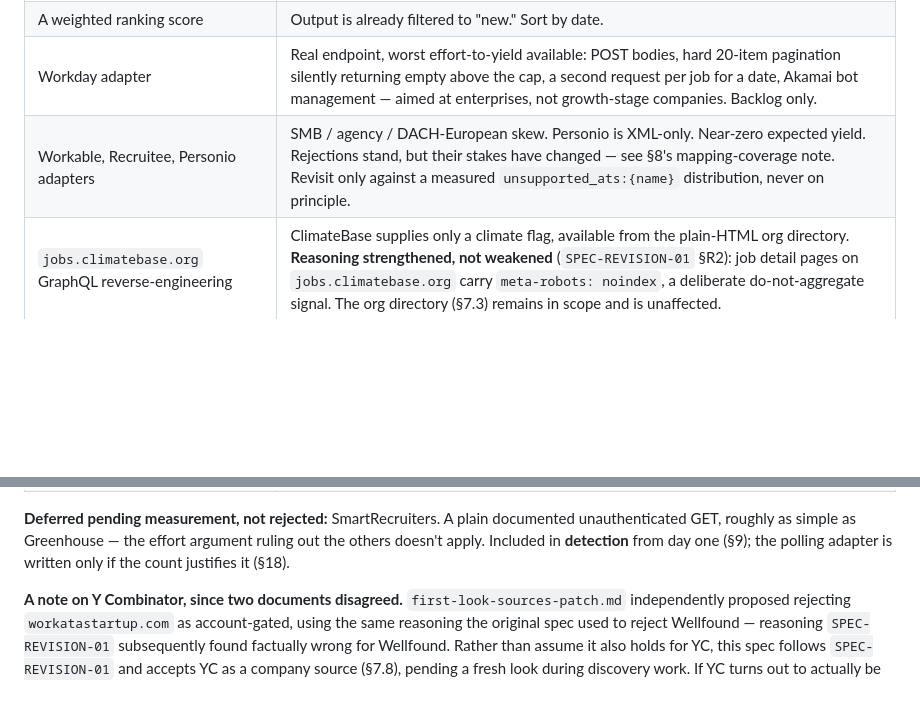
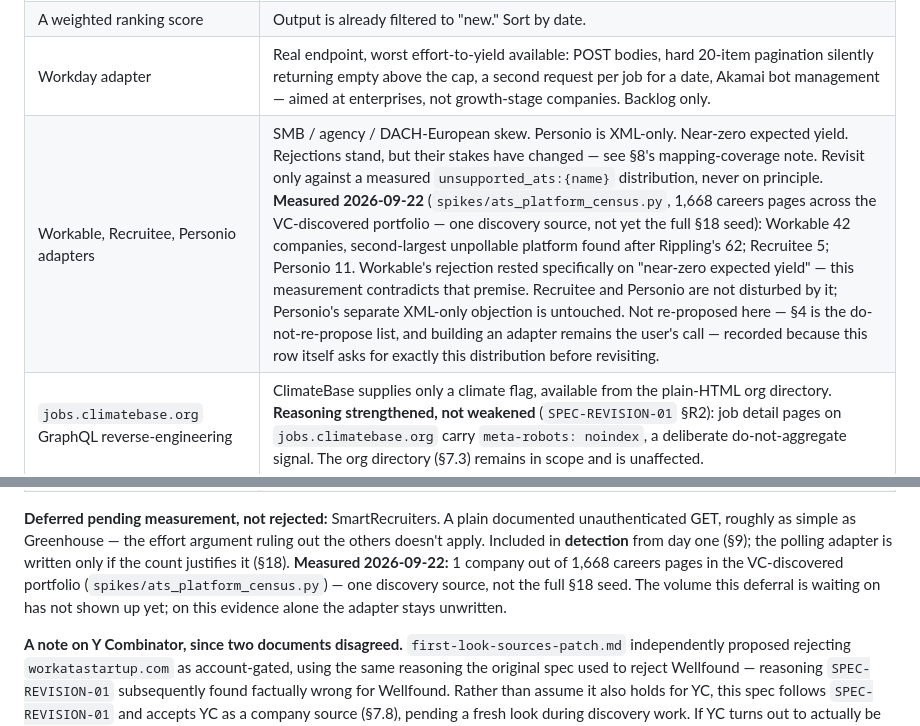
Before and after one commit to noahm3/First-Look, a Markdown page: SPEC.md, 2 parts joined by grey strips. Rendered like a GitHub page; blank space fills up the shorter version.

Commit message:
SPEC: record the Workable and SmartRecruiters measurements section 4 asked for
Section 4 rejects Workable on "near-zero expected yield" and names exactly
one reopening condition: "revisit only against a measured
unsupported_ats:{name} distribution, never on principle." That distribution
now exists (spikes/ats_platform_census.py, 1,668 careers pages across the
VC-discovered portfolio): Workable 42 companies, second only to Rippling
among unpollable platforms found. Recorded as contradicting the stated
premise, not as a reversal - the rejection stands until the user decides to
build the adapter, and section 4 is the do-not-re-propose list either way.

Recruitee (5) and Personio (11) are not disturbed by this measurement;
Personio's separate XML-only objection is untouched.

SmartRecruiters, deferred pending volume, measured at 1. The volume this
deferral is waiting on has not shown up in this discovery source.

Both numbers are from one discovery source (the VC portfolio), not the full
section 18 seed - noted in both additions.

Co-Authored-By: Claude Sonnet 5 <noreply@anthropic.com>

```diff
--- a/SPEC.md
+++ b/SPEC.md
@@ -107,7 +107,7 @@ dashboard.
 | A preference-tier system encoded as a stored field | Same reason, and incompatible with multiple users holding different preferences. |
 | A weighted ranking score | Output is already filtered to "new." Sort by date. |
 | Workday adapter | Real endpoint, worst effort-to-yield available: POST bodies, hard 20-item pagination silently returning empty above the cap, a second request per job for a date, Akamai bot management — aimed at enterprises, not growth-stage companies. Backlog only. |
-| Workable, Recruitee, Personio adapters | SMB / agency / DACH-European skew. Personio is XML-only. Near-zero expected yield. Rejections stand, but their stakes have changed — see §8's mapping-coverage note. Revisit only against a measured `unsupported_ats:{name}` distribution, never on principle. |
+| Workable, Recruitee, Personio adapters | SMB / agency / DACH-European skew. Personio is XML-only. Near-zero expected yield. Rejections stand, but their stakes have changed — see §8's mapping-coverage note. Revisit only against a measured `unsupported_ats:{name}` distribution, never on principle. **Measured 2026-09-22** (`spikes/ats_platform_census.py`, 1,668 careers pages across the VC-discovered portfolio — one discovery source, not yet the full §18 seed): Workable 42 companies, second-largest unpollable platform found after Rippling's 62; Recruitee 5; Personio 11. Workable's rejection rested specifically on "near-zero expected yield" — this measurement contradicts that premise. Recruitee and Personio are not disturbed by it; Personio's separate XML-only objection is untouched. Not re-proposed here — §4 is the do-not-re-propose list, and building an adapter remains the user's call — recorded because this row itself asks for exactly this distribution before revisiting. |
 | `jobs.climatebase.org` GraphQL reverse-engineering | ClimateBase supplies only a climate flag, available from the plain-HTML org directory. **Reasoning strengthened, not weakened** (`SPEC-REVISION-01` §R2): job detail pages on `jobs.climatebase.org` carry `meta-robots: noindex`, a deliberate do-not-aggregate signal. The org directory (§7.3) remains in scope and is unaffected. |
 | ~~Wellfound automation~~ | ~~No public API; value behind a login wall; a warmed session is unacceptable maintenance.~~ **Struck 2026-09: factually wrong.** `wellfound.com/role/{role}`, `/role/r/{role}` (remote), and `/role/l/{role}/{city}` are public, server-rendered, `?page=N` paginated, no cookie, and carry salary range, equity range, remote policy, company size, stage, and stable numeric job URLs. What is behind the login is *arbitrary filtering and applying*, not the listings. The rejection generalised a property of the filter UI to the whole source. Replaced by acceptance as a company source — see §7.8. |
 | A circuit breaker disabling a source for N days | One request per company per run. No hammering to prevent. |
@@ -124,7 +124,10 @@ dashboard.
 **Deferred pending measurement, not rejected:** SmartRecruiters. A plain documented
 unauthenticated GET, roughly as simple as Greenhouse — the effort argument ruling out the
 others doesn't apply. Included in **detection** from day one (§9); the polling adapter is
-written only if the count justifies it (§18).
+written only if the count justifies it (§18). **Measured 2026-09-22:** 1 company out of
+1,668 careers pages in the VC-discovered portfolio (`spikes/ats_platform_census.py`) —
+one discovery source, not the full §18 seed. The volume this deferral is waiting on has
+not shown up yet; on this evidence alone the adapter stays unwritten.
 
 **A note on Y Combinator, since two documents disagreed.** `first-look-sources-patch.md`
 independently proposed rejecting `workatastartup.com` as account-gated, using the same
```
